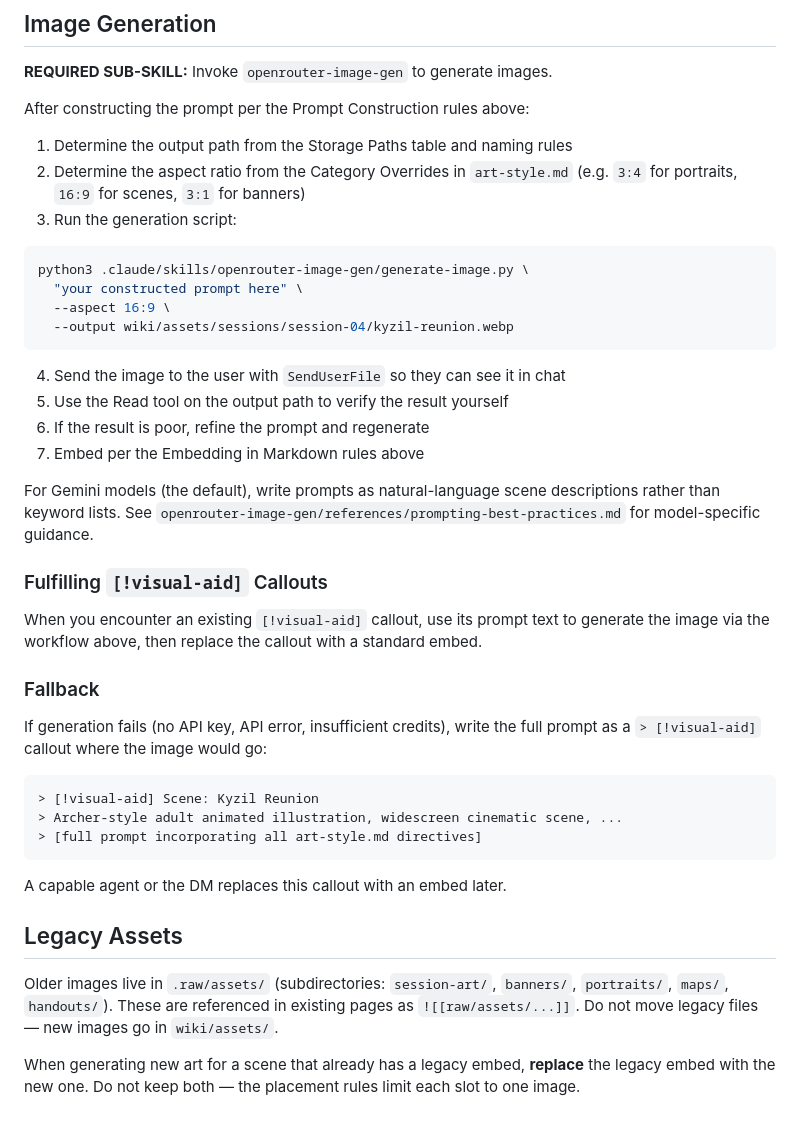
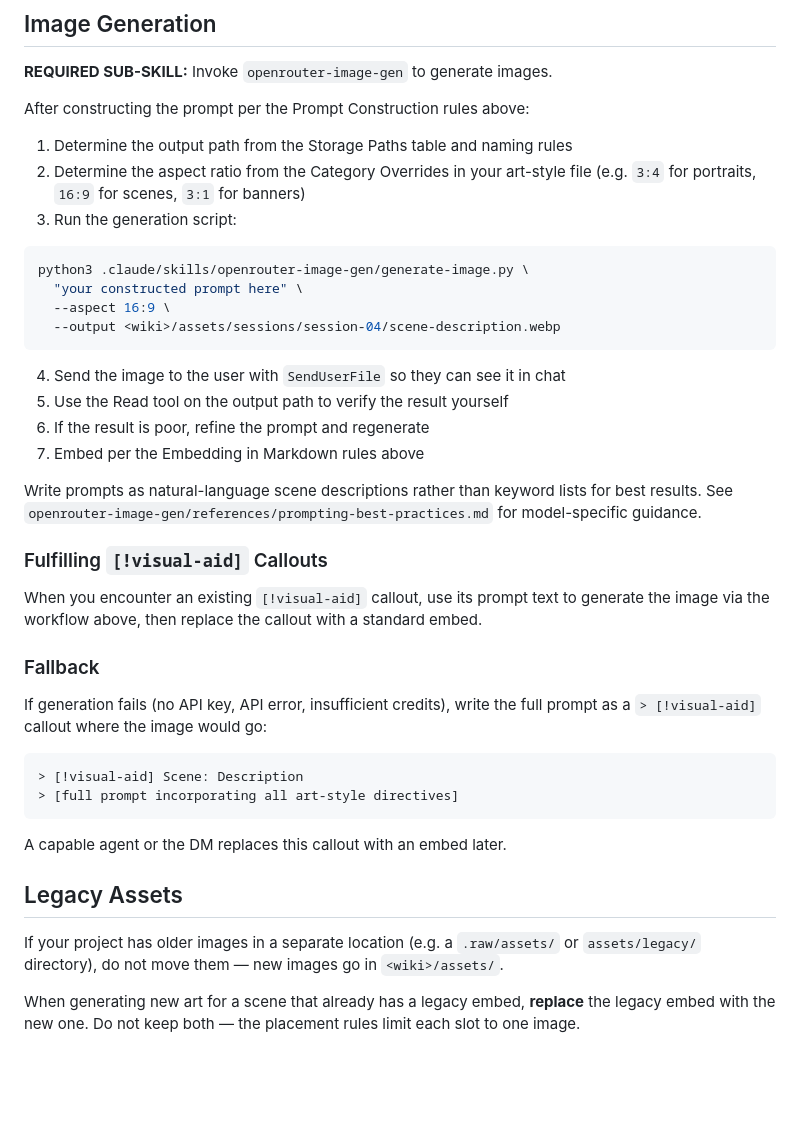
Before and after one commit to Thedougler/agent-skills, a Markdown page: ttrpg-visual-aids/SKILL.md, the part around one of its changes. Drawn GitHub-style; blank space fills up the shorter version.

````diff
--- a/ttrpg-visual-aids/SKILL.md
+++ b/ttrpg-visual-aids/SKILL.md
@@ -111,14 +112,14 @@ Long embed lines are expected and intentional — do not truncate or summarize t
 After constructing the prompt per the Prompt Construction rules above:
 
 1. Determine the output path from the Storage Paths table and naming rules
-2. Determine the aspect ratio from the Category Overrides in `art-style.md` (e.g. `3:4` for portraits, `16:9` for scenes, `3:1` for banners)
+2. Determine the aspect ratio from the Category Overrides in your art-style file (e.g. `3:4` for portraits, `16:9` for scenes, `3:1` for banners)
 3. Run the generation script:
 
 ```bash
 python3 .claude/skills/openrouter-image-gen/generate-image.py \
   "your constructed prompt here" \
   --aspect 16:9 \
-  --output wiki/assets/sessions/session-04/kyzil-reunion.webp
+  --output <wiki>/assets/sessions/session-04/scene-description.webp
 ```
 
 4. Send the image to the user with `SendUserFile` so they can see it in chat
@@ -126,9 +127,9 @@ python3 .claude/skills/openrouter-image-gen/generate-image.py \
 6. If the result is poor, refine the prompt and regenerate
 7. Embed per the Embedding in Markdown rules above
 
-For Gemini models (the default), write prompts as natural-language scene descriptions
-rather than keyword lists. See `openrouter-image-gen/references/prompting-best-practices.md`
-for model-specific guidance.
+Write prompts as natural-language scene descriptions rather than keyword lists for best
+results. See `openrouter-image-gen/references/prompting-best-practices.md` for
+model-specific guidance.
 
 ### Fulfilling `[!visual-aid]` Callouts
 
@@ -141,18 +142,16 @@ If generation fails (no API key, API error, insufficient credits), write the ful
 prompt as a `> [!visual-aid]` callout where the image would go:
 
 ```markdown
-> [!visual-aid] Scene: Kyzil Reunion
-> Archer-style adult animated illustration, widescreen cinematic scene, ...
-> [full prompt incorporating all art-style.md directives]
+> [!visual-aid] Scene: Description
+> [full prompt incorporating all art-style directives]
 ```
 
 A capable agent or the DM replaces this callout with an embed later.
 
 ## Legacy Assets
 
-Older images live in `.raw/assets/` (subdirectories: `session-art/`, `banners/`,
-`portraits/`, `maps/`, `handouts/`). These are referenced in existing pages as
-`![[raw/assets/...]]`. Do not move legacy files — new images go in `wiki/assets/`.
+If your project has older images in a separate location (e.g. a `.raw/assets/` or
+`assets/legacy/` directory), do not move them — new images go in `<wiki>/assets/`.
 
 When generating new art for a scene that already has a legacy embed, **replace** the
 legacy embed with the new one. Do not keep both — the placement rules limit each
````
Also changed, not shown: other parts of ttrpg-visual-aids/SKILL.md (+19 -18 lines), README.md (+1 -1 lines).
